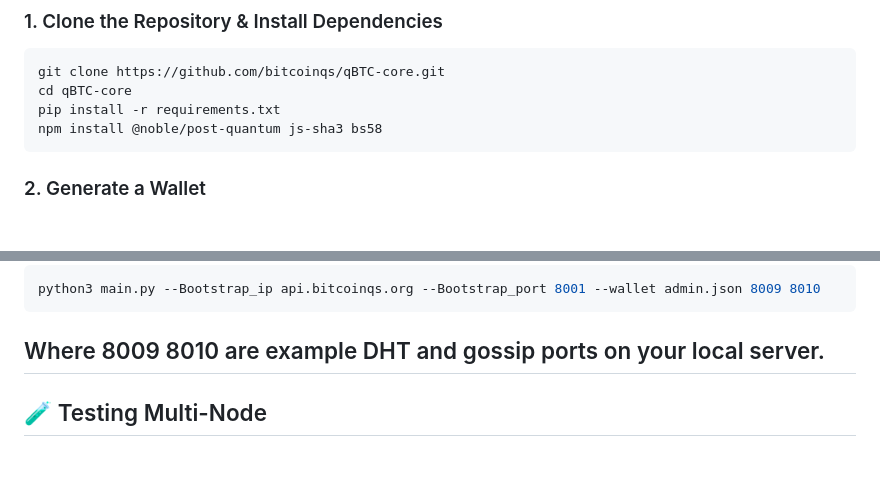
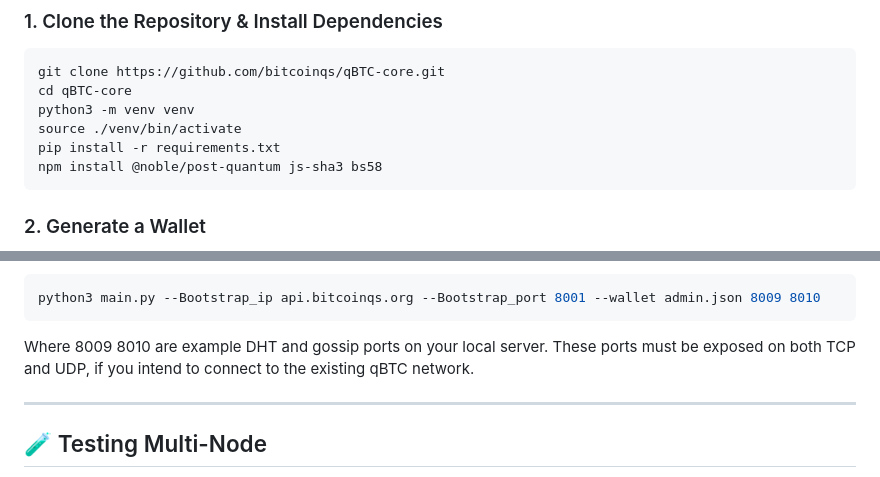
Before and after one commit to vrypan/qBTC-core, a Markdown page: Readme.md, 2 parts joined by grey strips. Drawn GitHub-style; blank space fills up the shorter version.

Commit message:
Updated Readme
- use venv during installation
- open ports if behind a firewall

````diff
--- a/Readme.md
+++ b/Readme.md
@@ -62,6 +62,8 @@ The cryptographic layer is modular, allowing ML-DSA to be replaced with other po
 ```bash
 git clone https://github.com/bitcoinqs/qBTC-core.git
 cd qBTC-core
+python3 -m venv venv
+source ./venv/bin/activate
 pip install -r requirements.txt
 npm install @noble/post-quantum js-sha3 bs58
 ```
@@ -113,6 +115,8 @@ python3 main.py --Bootstrap_ip api.bitcoinqs.org --Bootstrap_port 8001 --wallet
 ```
 
 Where 8009 8010 are example DHT and gossip ports on your local server.
+These ports must be exposed on both TCP and UDP, if you intend to connect to the existing qBTC network.
+
 ---
 
 ## 🧪 Testing Multi-Node
````
